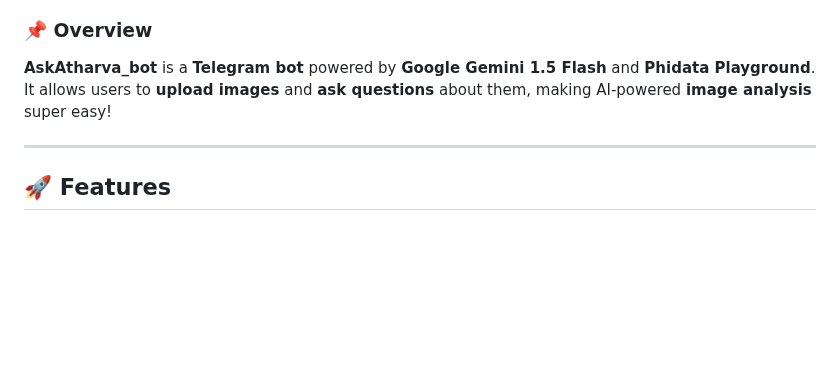
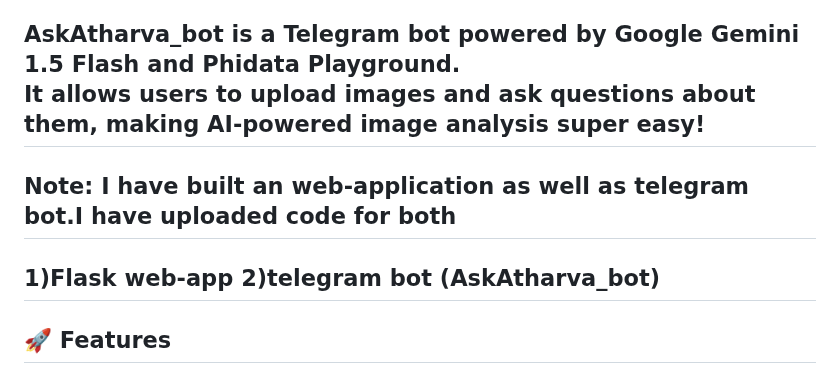
Before and after one commit to Asp2591/telegram_bot_with_AI_agent, a Markdown page: README.md, the part around the change. GitHub-like rendering; blank space fills up the shorter version.

```diff
--- a/README.md
+++ b/README.md
@@ -9,7 +9,11 @@ Here's your updated README with a new section added for the **Web App**:
 ### 📌 **Overview**
 **AskAtharva_bot** is a **Telegram bot** powered by **Google Gemini 1.5 Flash** and **Phidata Playground**.
 It allows users to **upload images** and **ask questions** about them, making AI-powered **image analysis** super easy!
+---
 
+## Note: I have built an web-application as well as telegram bot.I have uploaded code for both
+1)Flask web-app
+2)telegram bot (AskAtharva_bot)
 ---
 
 ## 🚀 **Features**
```
